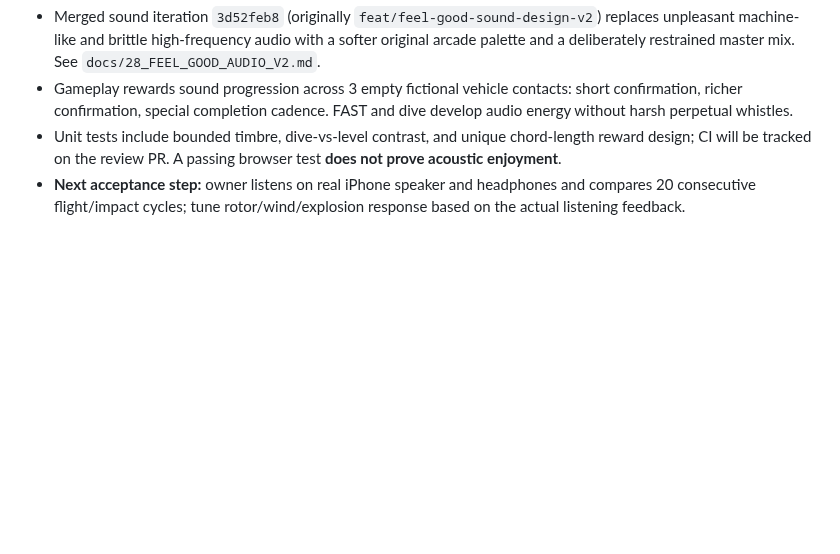
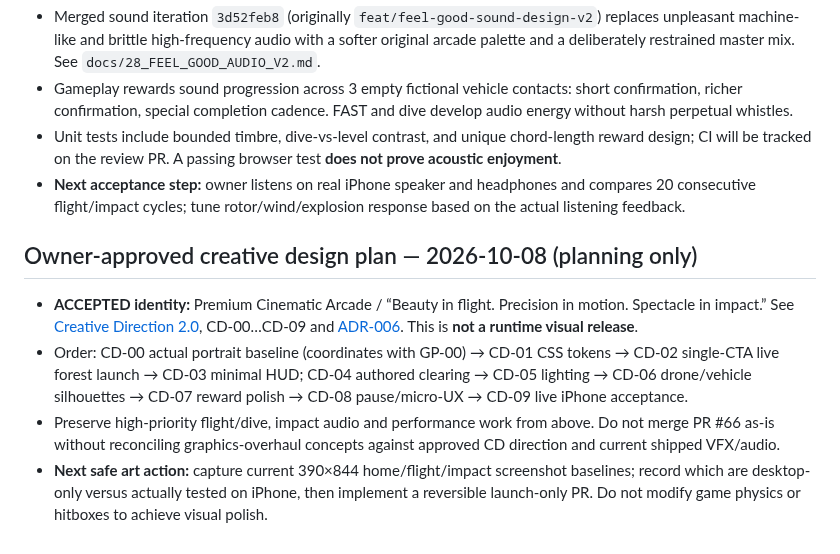
Before and after one commit to statego2/War-Drone-Sim, a Markdown page: NEXT_ACTION.md, the part around the change. GitHub-like rendering; blank space fills up the shorter version.

Commit message:
docs: align NEXT_ACTION.md with owner-approved creative direction

```diff
--- a/NEXT_ACTION.md
+++ b/NEXT_ACTION.md
@@ -32,3 +32,11 @@ No real-world targeting, vehicle damage calculations, live drone protocols or ph
 - Gameplay rewards sound progression across 3 empty fictional vehicle contacts: short confirmation, richer confirmation, special completion cadence. FAST and dive develop audio energy without harsh perpetual whistles.
 - Unit tests include bounded timbre, dive-vs-level contrast, and unique chord-length reward design; CI will be tracked on the review PR. A passing browser test **does not prove acoustic enjoyment**.
 - **Next acceptance step:** owner listens on real iPhone speaker and headphones and compares 20 consecutive flight/impact cycles; tune rotor/wind/explosion response based on the actual listening feedback.
+
+
+## Owner-approved creative design plan — 2026-10-08 (planning only)
+
+- **ACCEPTED identity:** Premium Cinematic Arcade / “Beauty in flight. Precision in motion. Spectacle in impact.” See [Creative Direction 2.0](docs/29_APPROVED_CREATIVE_DIRECTION_V2.md), CD-00…CD-09 and [ADR-006](docs/09_DECISIONS.md). This is **not a runtime visual release**.
+- Order: CD-00 actual portrait baseline (coordinates with GP-00) → CD-01 CSS tokens → CD-02 single-CTA live forest launch → CD-03 minimal HUD; CD-04 authored clearing → CD-05 lighting → CD-06 drone/vehicle silhouettes → CD-07 reward polish → CD-08 pause/micro-UX → CD-09 live iPhone acceptance.
+- Preserve high-priority flight/dive, impact audio and performance work from above. Do not merge PR #66 as-is without reconciling graphics-overhaul concepts against approved CD direction and current shipped VFX/audio.
+- **Next safe art action:** capture current 390×844 home/flight/impact screenshot baselines; record which are desktop-only versus actually tested on iPhone, then implement a reversible launch-only PR. Do not modify game physics or hitboxes to achieve visual polish.
```
